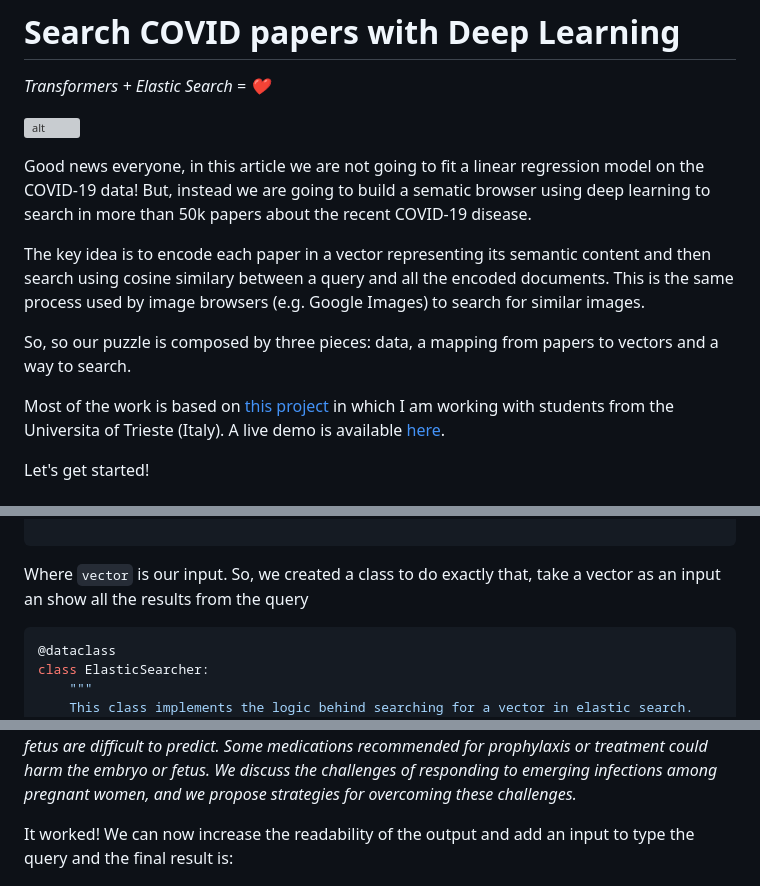
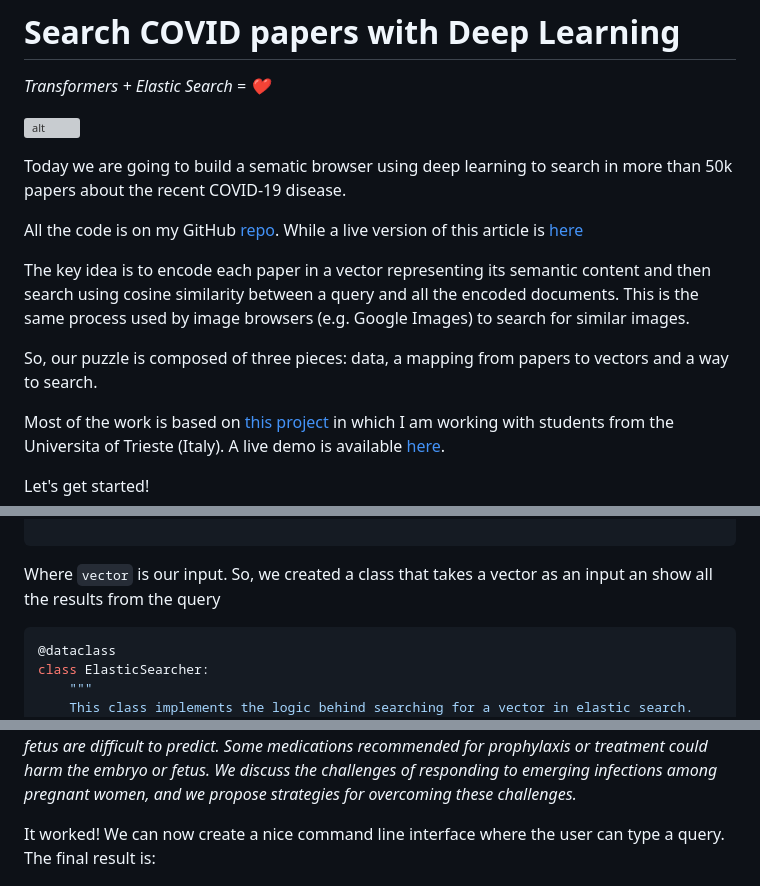
Before and after one commit to FrancescoSaverioZuppichini/Search-COVID-papers-with-Deep-Learning, a Markdown page: medium/README.md, 3 parts joined by grey strips. GitHub-like rendering; grey boxes are pictures that could not be loaded.

````diff
--- a/medium/README.md
+++ b/medium/README.md
@@ -10,11 +10,13 @@
 
 ![alt](https://github.com/FrancescoSaverioZuppichini/Search-COVID-papers-with-Deep-Learning/blob/develop/medium/images/cl.gif?raw=true)
 
-Good news everyone, in this article we are not going to fit a linear regression model on the COVID-19 data! But, instead we are going to build a sematic browser using deep learning to search in more than 50k papers about the recent COVID-19 disease.
+Today we are going to build a sematic browser using deep learning to search in more than 50k papers about the recent COVID-19 disease.
 
-The key idea is to encode each paper in a vector representing its semantic content and then search using cosine similary between a query and all the encoded documents. This is the same process used by image browsers (e.g. Google Images) to search for similar images.
+All the code is on my GitHub [repo](https://github.com/FrancescoSaverioZuppichini/Search-COVID-papers-with-Deep-Learning). While a live version of this article is [here](https://github.com/FrancescoSaverioZuppichini/Search-COVID-papers-with-Deep-Learning/blob/develop/tutorial.ipynb)
 
-So, so our puzzle is composed by three pieces: data, a mapping from papers to vectors and a way to search.
+The key idea is to encode each paper in a vector representing its semantic content and then search using cosine similarity between a query and all the encoded documents. This is the same process used by image browsers (e.g. Google Images) to search for similar images.
+
+So, our puzzle is composed of three pieces: data, a mapping from papers to vectors and a way to search.
 
 Most of the work is based on [this project](https://github.com/gsarti/covid-papers-browser) in which I am working with students from the Universita of Trieste (Italy). A live demo is available [here](http://covidbrowser.areasciencepark.it/).
 
@@ -508,7 +510,7 @@ We are almost done. The last piece of the puzzle is a way to search in the datab
 
 ```
 
-Where `vector` is our input. So, we created a class to do exactly that, take a vector as an input an show all the results from the query
+Where `vector` is our input. So, we created a class that takes a vector as an input an show all the results from the query
 
 
 
@@ -561,7 +563,7 @@ es_search(embedder(['Effect of the virus on pregnant women'])[0].tolist())
 *As public health professionals respond to emerging infections, particular attention needs to be paid to **pregnant women** and their offspring. Pregnant women might be more susceptible to, or more severely affected by, emerging infections. The effects of a new maternal infection on the embryo or fetus are difficult to predict. Some medications recommended for prophylaxis or treatment could harm the embryo or fetus. We discuss the challenges of responding to emerging infections among pregnant women, and we propose strategies for overcoming these challenges.*
 
 
-It worked! We can now increase the readability of the output and add an input to type the query and the final result is:
+It worked! We can now create a nice command line interface where the user can type a query. The final result is:
 
 ![alt](https://github.com/FrancescoSaverioZuppichini/Search-COVID-papers-with-Deep-Learning/blob/develop/medium/images/cl.png?raw=true)
 
````
Also changed, not shown: other parts of medium/README.md (+17 -4 lines), medium/images/2.png (added), 1 other file.
